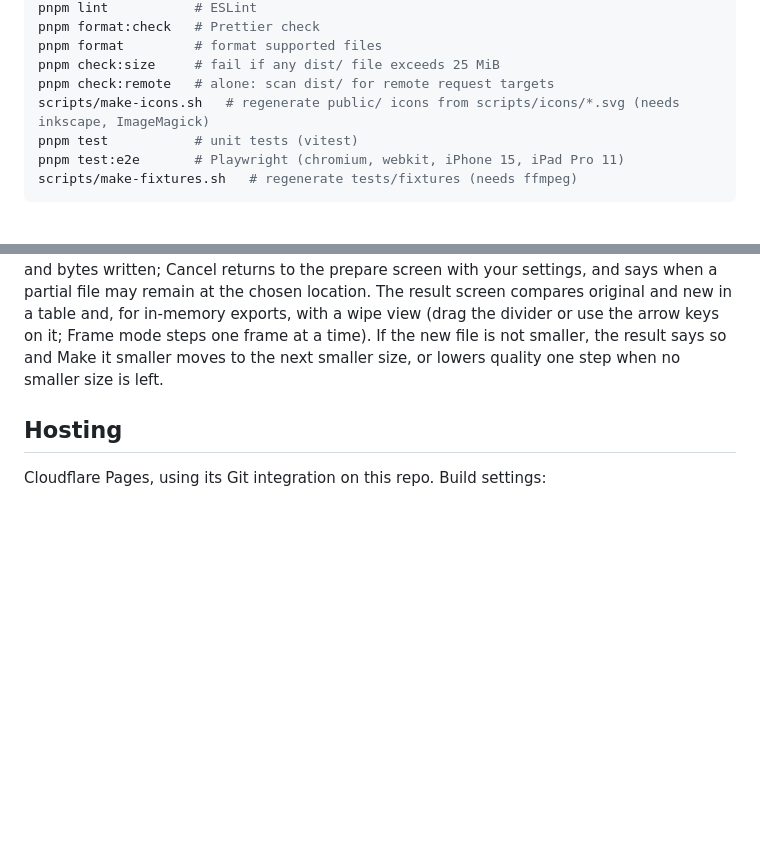
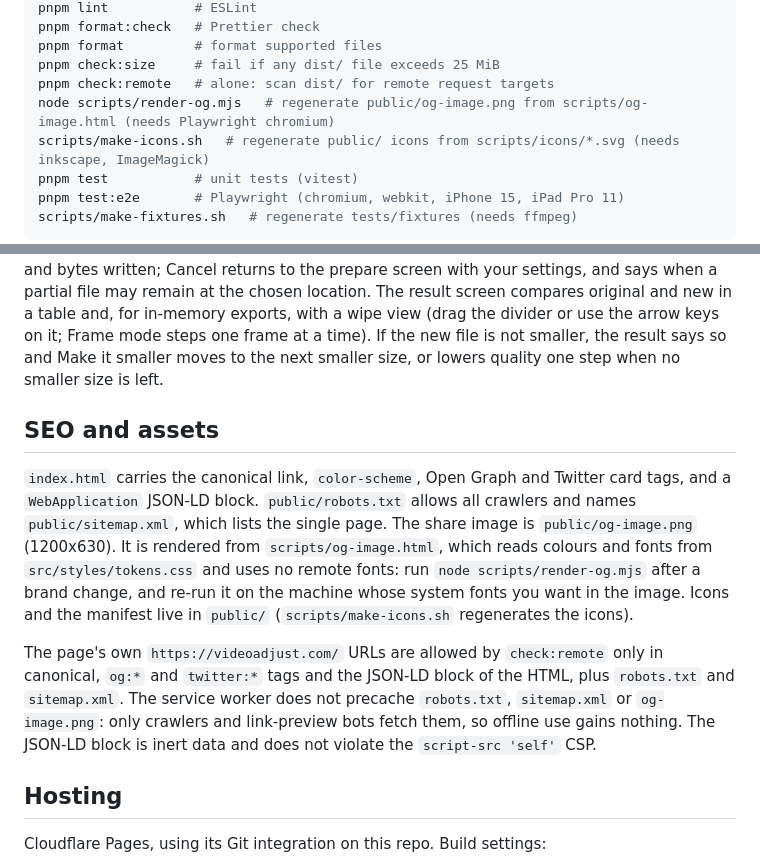
Before and after one commit to bradsec/videoadjust, a Markdown page: README.md, 2 parts joined by grey strips. Drawn GitHub-style; blank space fills up the shorter version.

```diff
--- a/README.md
+++ b/README.md
@@ -75,6 +75,7 @@ pnpm format:check   # Prettier check
 pnpm format         # format supported files
 pnpm check:size     # fail if any dist/ file exceeds 25 MiB
 pnpm check:remote   # alone: scan dist/ for remote request targets
+node scripts/render-og.mjs   # regenerate public/og-image.png from scripts/og-image.html (needs Playwright chromium)
 scripts/make-icons.sh   # regenerate public/ icons from scripts/icons/*.svg (needs inkscape, ImageMagick)
 pnpm test           # unit tests (vitest)
 pnpm test:e2e       # Playwright (chromium, webkit, iPhone 15, iPad Pro 11)
@@ -116,6 +117,22 @@ may remain at the chosen location. The result screen compares original and new i
 for in-memory exports, with a wipe view (drag the divider or use the arrow keys on it; Frame mode
 steps one frame at a time). If the new file is not smaller, the result says so and Make it smaller
 moves to the next smaller size, or lowers quality one step when no smaller size is left.
+
+## SEO and assets
+
+`index.html` carries the canonical link, `color-scheme`, Open Graph and Twitter card tags, and a
+`WebApplication` JSON-LD block. `public/robots.txt` allows all crawlers and names
+`public/sitemap.xml`, which lists the single page. The share image is `public/og-image.png`
+(1200x630). It is rendered from `scripts/og-image.html`, which reads colours and fonts from
+`src/styles/tokens.css` and uses no remote fonts: run `node scripts/render-og.mjs` after a brand
+change, and re-run it on the machine whose system fonts you want in the image. Icons and the
+manifest live in `public/` (`scripts/make-icons.sh` regenerates the icons).
+
+The page's own `https://videoadjust.com/` URLs are allowed by `check:remote` only in canonical,
+`og:*` and `twitter:*` tags and the JSON-LD block of the HTML, plus `robots.txt` and `sitemap.xml`.
+The service worker does not precache `robots.txt`, `sitemap.xml` or `og-image.png`: only crawlers
+and link-preview bots fetch them, so offline use gains nothing. The JSON-LD block is inert data and
+does not violate the `script-src 'self'` CSP.
 
 ## Hosting
 
```
Also changed, not shown: public/og-image.png (added), 10 other files.
